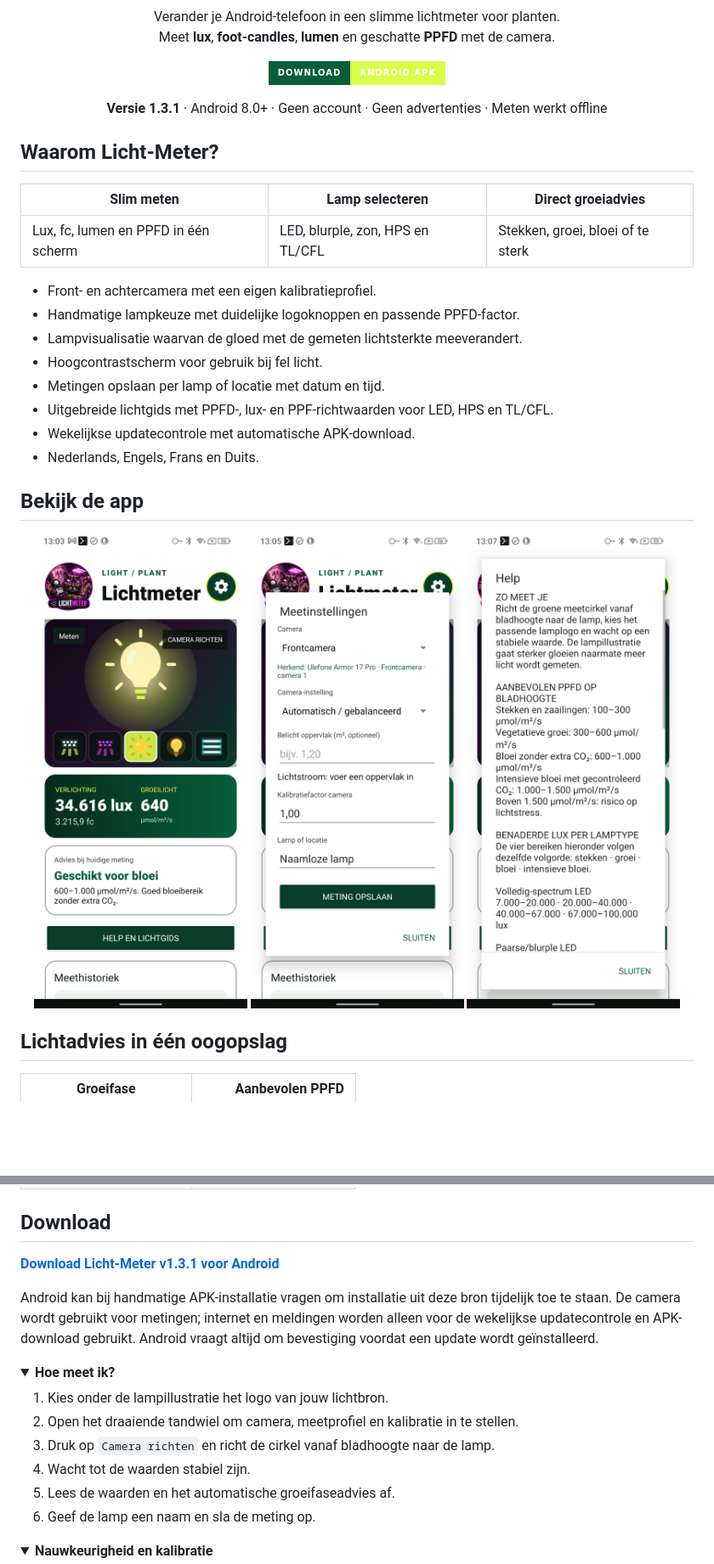
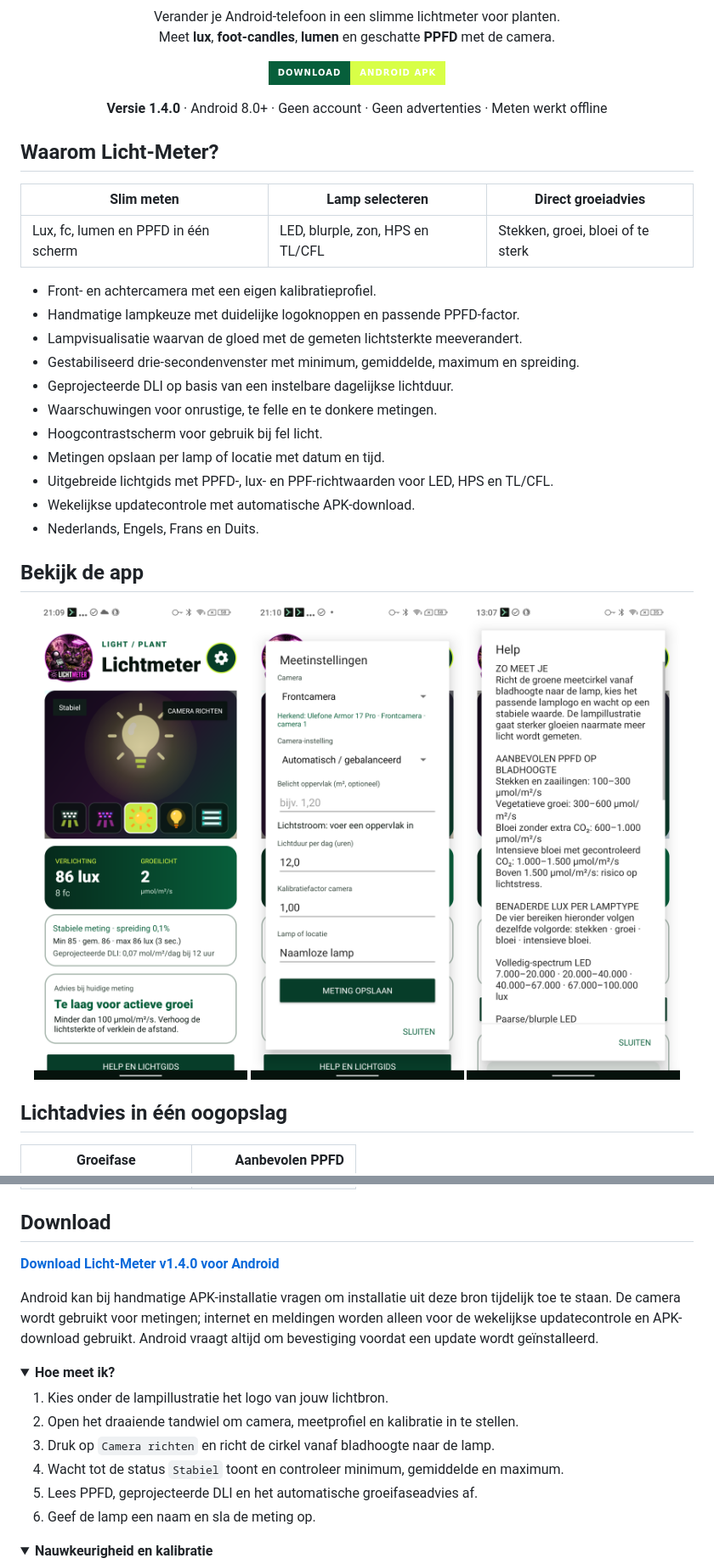
Before and after one commit to Deus73/Licht-Meter, a Markdown page: README.md, 2 parts joined by grey strips. Shown: that part at 85% size. Drawn GitHub-style; pictures changed too: docs/images/main-screen.png, docs/images/settings-popup.png; folded sections open; badges without logos; blank space fills up the shorter version.

Commit message:
Release version 1.4.0

```diff
--- a/README.md
+++ b/README.md
@@ -18,7 +18,7 @@
 </p>
 
 <p align="center">
-  <strong>Versie 1.3.1</strong> · Android 8.0+ · Geen account · Geen advertenties · Meten werkt offline
+  <strong>Versie 1.4.0</strong> · Android 8.0+ · Geen account · Geen advertenties · Meten werkt offline
 </p>
 
 ## Waarom Licht-Meter?
@@ -30,6 +30,9 @@
 - Front- en achtercamera met een eigen kalibratieprofiel.
 - Handmatige lampkeuze met duidelijke logoknoppen en passende PPFD-factor.
 - Lampvisualisatie waarvan de gloed met de gemeten lichtsterkte meeverandert.
+- Gestabiliseerd drie-secondenvenster met minimum, gemiddelde, maximum en spreiding.
+- Geprojecteerde DLI op basis van een instelbare dagelijkse lichtduur.
+- Waarschuwingen voor onrustige, te felle en te donkere metingen.
 - Hoogcontrastscherm voor gebruik bij fel licht.
 - Metingen opslaan per lamp of locatie met datum en tijd.
 - Uitgebreide lichtgids met PPFD-, lux- en PPF-richtwaarden voor LED, HPS en TL/CFL.
@@ -55,7 +58,7 @@
 
 ## Download
 
-**[Download Licht-Meter v1.3.1 voor Android](https://github.com/Deus73/Licht-Meter/releases/download/v1.3.1/Licht-Meter-v1.3.1.apk)**
+**[Download Licht-Meter v1.4.0 voor Android](https://github.com/Deus73/Licht-Meter/releases/download/v1.4.0/Licht-Meter-v1.4.0.apk)**
 
 Android kan bij handmatige APK-installatie vragen om installatie uit deze bron tijdelijk toe
 te staan. De camera wordt gebruikt voor metingen; internet en meldingen worden alleen voor
@@ -68,8 +71,8 @@ voordat een update wordt geïnstalleerd.
 1. Kies onder de lampillustratie het logo van jouw lichtbron.
 2. Open het draaiende tandwiel om camera, meetprofiel en kalibratie in te stellen.
 3. Druk op `Camera richten` en richt de cirkel vanaf bladhoogte naar de lamp.
-4. Wacht tot de waarden stabiel zijn.
-5. Lees de waarden en het automatische groeifaseadvies af.
+4. Wacht tot de status `Stabiel` toont en controleer minimum, gemiddelde en maximum.
+5. Lees PPFD, geprojecteerde DLI en het automatische groeifaseadvies af.
 6. Geef de lamp een naam en sla de meting op.
 
 </details>
```
Also changed, not shown: other parts of README.md (+3 -3 lines), 12 other files.
